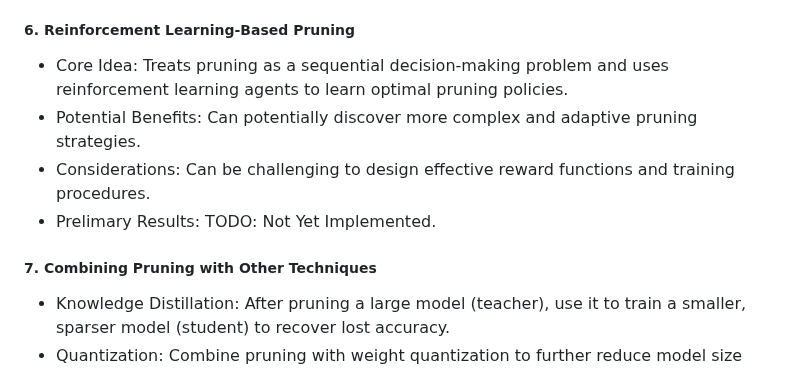
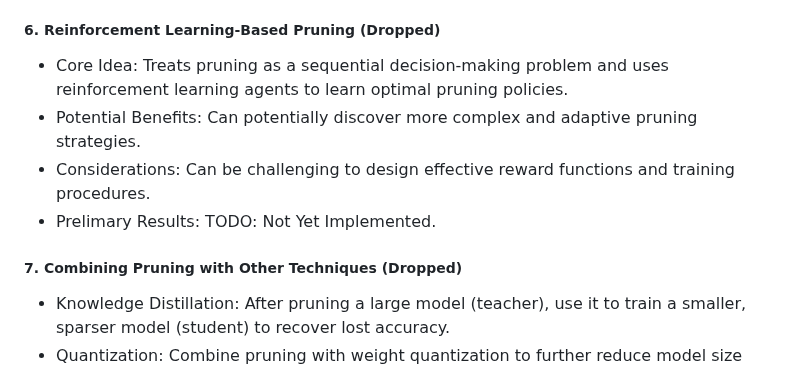
Before and after one commit to algmon/suanfamama-wei-research, a Markdown page: README.md, the part around one of its changes. Rendered like a GitHub page.

```diff
--- a/README.md
+++ b/README.md
@@ -435,12 +437,12 @@ In this paper, we study LLM \& LVM model pruning that attempt to achieve a good
 * Potential Benefits: Provides a more principled way to handle uncertainty in weight importance and can lead to more robust pruning.
 * Considerations: Often more computationally expensive than deterministic pruning methods.
 * Prelimary Results: TODO: Not Yet Implemented.
-##### 6. Reinforcement Learning-Based Pruning
+##### 6. Reinforcement Learning-Based Pruning (Dropped)
 * Core Idea: Treats pruning as a sequential decision-making problem and uses reinforcement learning agents to learn optimal pruning policies.
 * Potential Benefits: Can potentially discover more complex and adaptive pruning strategies.
 * Considerations: Can be challenging to design effective reward functions and training procedures.
 * Prelimary Results: TODO: Not Yet Implemented.
-##### 7. Combining Pruning with Other Techniques
+##### 7. Combining Pruning with Other Techniques (Dropped)
 * Knowledge Distillation: After pruning a large model (teacher), use it to train a smaller, sparser model (student) to recover lost accuracy.
 * Quantization: Combine pruning with weight quantization to further reduce model size and improve inference speed.
 * Prelimary Results: TODO: Not Yet Implemented.
```
Also changed, not shown: other parts of README.md (+16 -14 lines).
